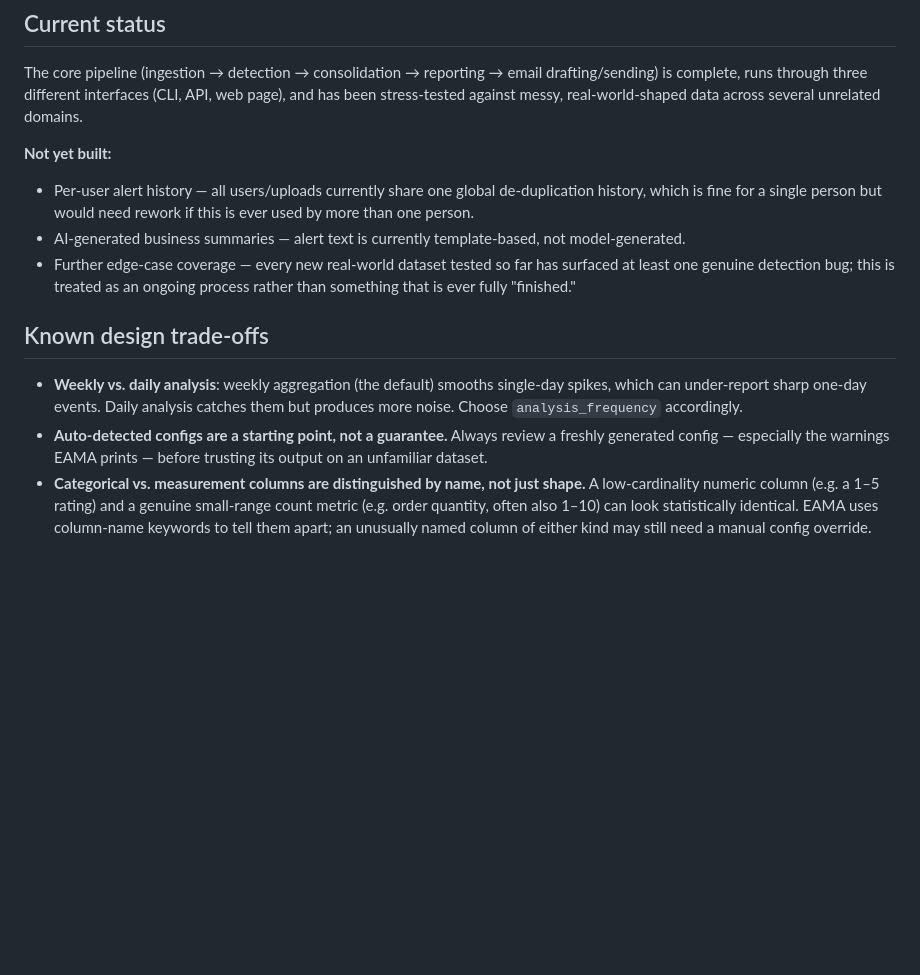
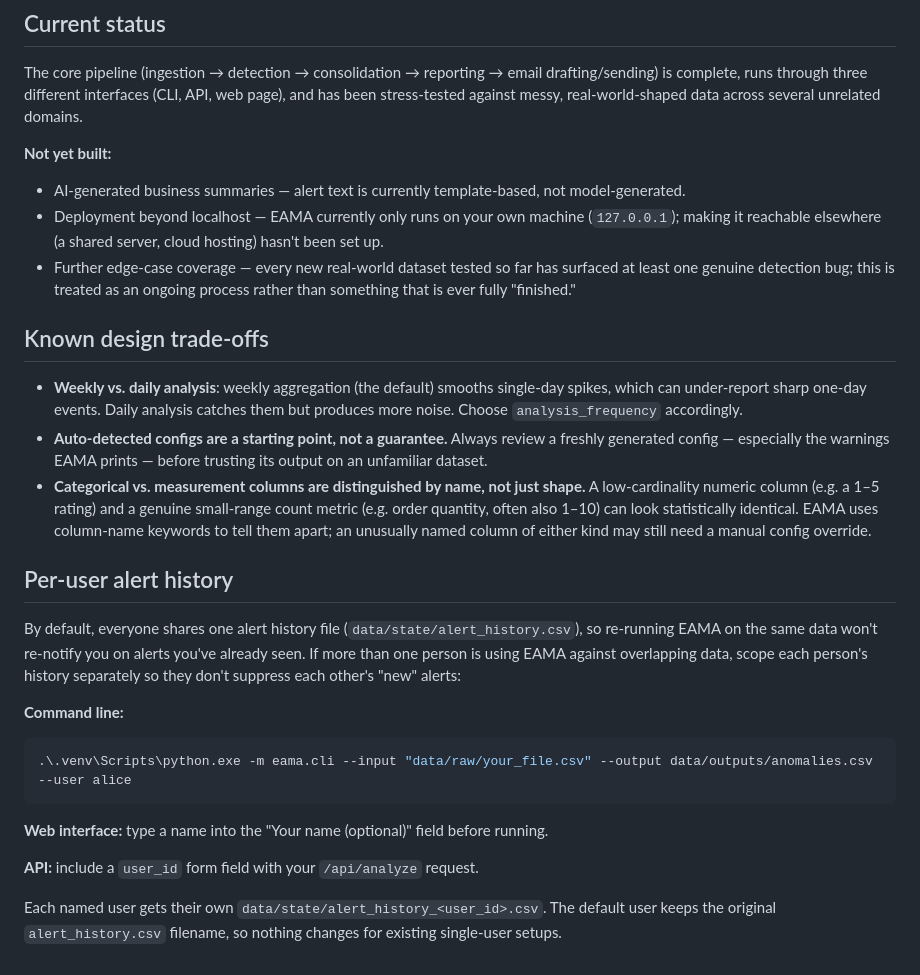
Before and after one commit to Aditya01Jhajhra/EAMA_Solutions, a Markdown page: README.md, the part around the change. Drawn GitHub-style; blank space fills up the shorter version.

Commit message:
docs: update README with per-user alert history and current project status

````diff
--- a/README.md
+++ b/README.md
@@ -223,11 +223,11 @@ web page), and has been stress-tested against messy, real-world-shaped data acro
 several unrelated domains.
 
 **Not yet built:**
-- Per-user alert history — all users/uploads currently share one global
-  de-duplication history, which is fine for a single person but would need
-  rework if this is ever used by more than one person.
 - AI-generated business summaries — alert text is currently template-based, not
   model-generated.
+- Deployment beyond localhost — EAMA currently only runs on your own machine
+  (`127.0.0.1`); making it reachable elsewhere (a shared server, cloud hosting)
+  hasn't been set up.
 - Further edge-case coverage — every new real-world dataset tested so far has
   surfaced at least one genuine detection bug; this is treated as an ongoing
   process rather than something that is ever fully "finished."
@@ -245,3 +245,25 @@ several unrelated domains.
   count metric (e.g. order quantity, often also 1–10) can look statistically
   identical. EAMA uses column-name keywords to tell them apart; an unusually named
   column of either kind may still need a manual config override.
+
+
+
+## Per-user alert history
+
+By default, everyone shares one alert history file (`data/state/alert_history.csv`),
+so re-running EAMA on the same data won't re-notify you on alerts you've already
+seen. If more than one person is using EAMA against overlapping data, scope each
+person's history separately so they don't suppress each other's "new" alerts:
+
+**Command line:**
+```powershell
+.\.venv\Scripts\python.exe -m eama.cli --input "data/raw/your_file.csv" --output data/outputs/anomalies.csv --user alice
+```
+
+**Web interface:** type a name into the "Your name (optional)" field before running.
+
+**API:** include a `user_id` form field with your `/api/analyze` request.
+
+Each named user gets their own `data/state/alert_history_<user_id>.csv`. The
+default user keeps the original `alert_history.csv` filename, so nothing changes
+for existing single-user setups.
````
